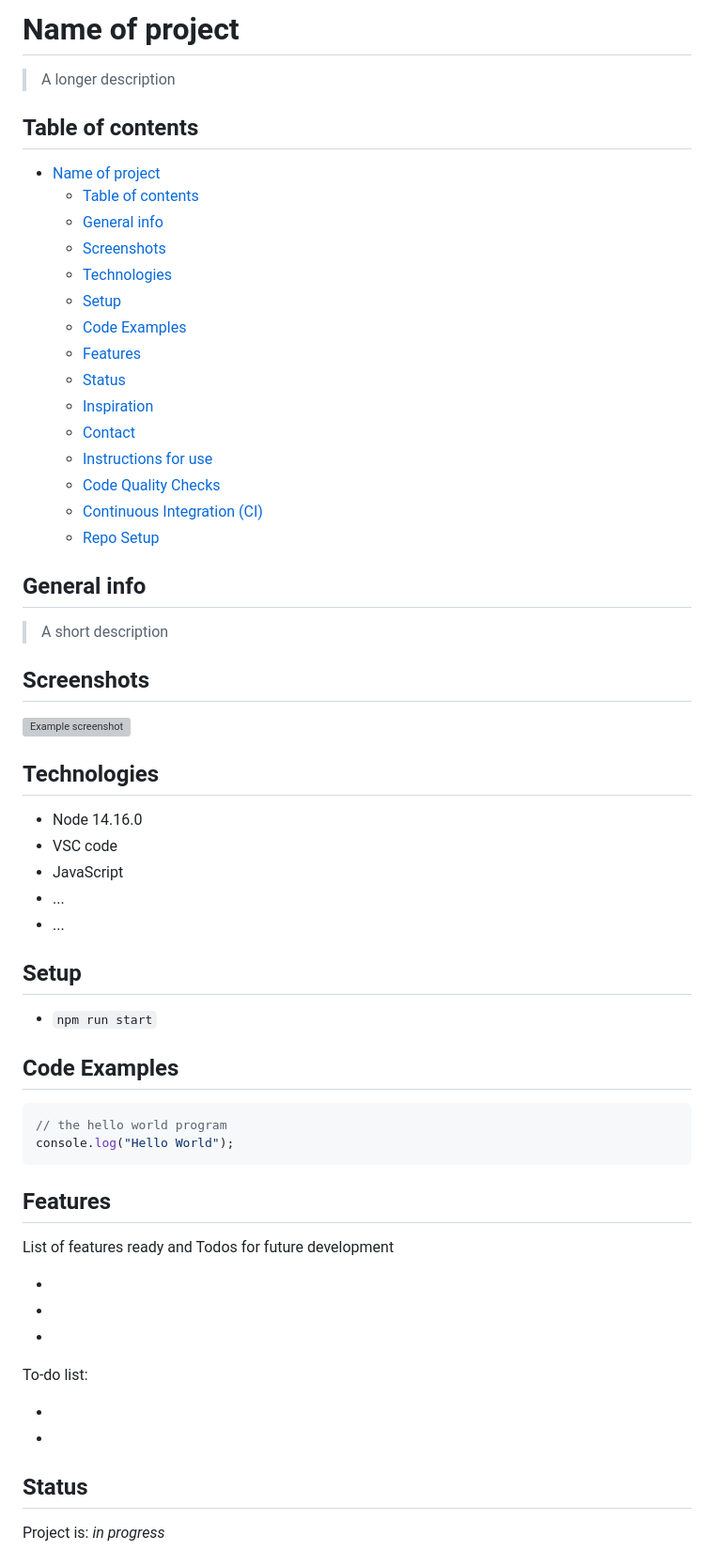
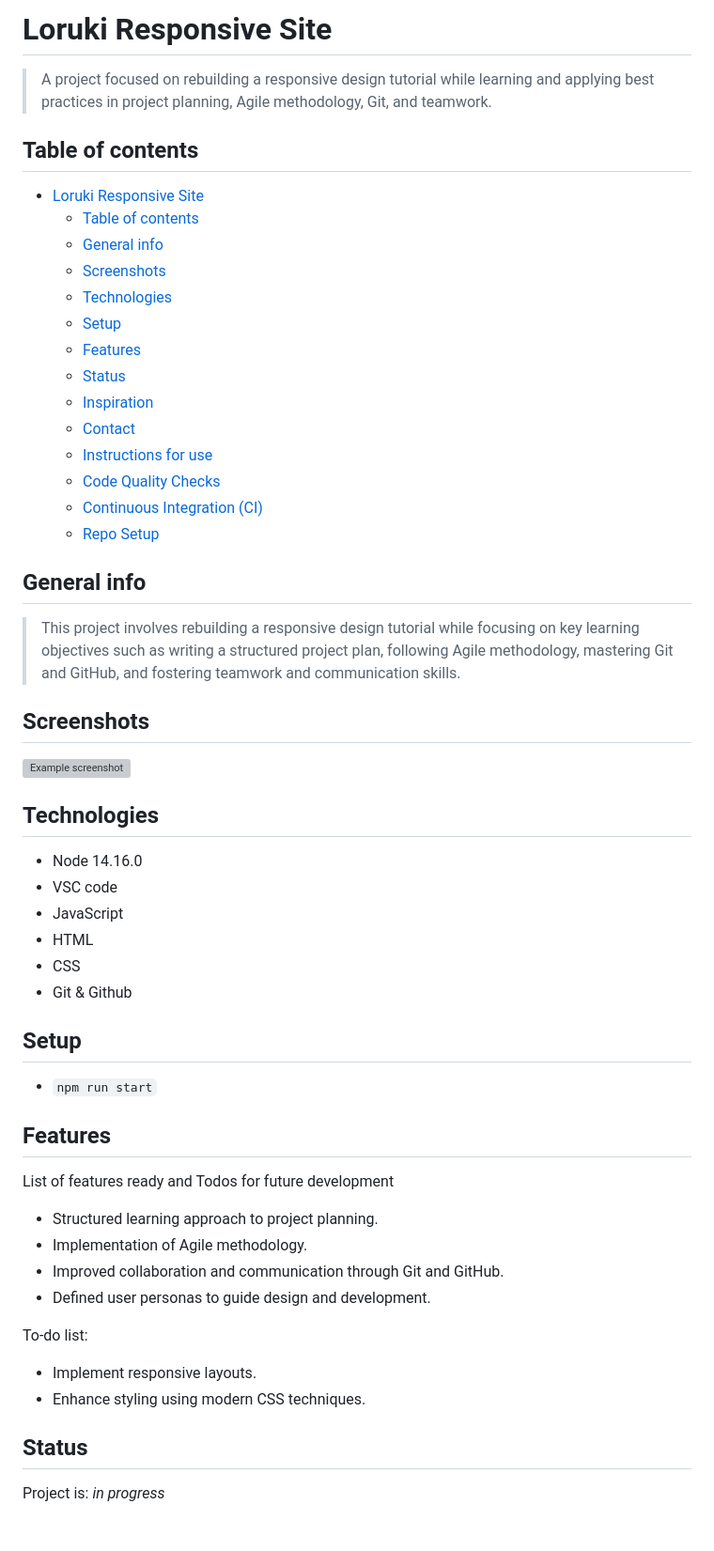
Before and after one commit to Zakey-Pilot/responsive-site, a Markdown page: README.md, the part around the change printed below. Shown: that part at 94% size. GitHub-like rendering; blank space fills up the shorter version; grey boxes are pictures that could not be loaded.

Commit message:
update project definition

````diff
--- a/README.md
+++ b/README.md
@@ -1,16 +1,17 @@
-# Name of project
+# Loruki Responsive Site
 
-> A longer description
+> A project focused on rebuilding a responsive design tutorial while learning
+> and applying best practices in project planning, Agile methodology, Git, and
+> teamwork.
 
 ## Table of contents
 
-- [Name of project](#name-of-project)
+- [Loruki Responsive Site](#loruki-responsive-site)
   - [Table of contents](#table-of-contents)
   - [General info](#general-info)
   - [Screenshots](#screenshots)
   - [Technologies](#technologies)
   - [Setup](#setup)
-  - [Code Examples](#code-examples)
   - [Features](#features)
   - [Status](#status)
   - [Inspiration](#inspiration)
@@ -22,7 +23,10 @@
 
 ## General info
 
-> A short description
+> This project involves rebuilding a responsive design tutorial while focusing
+> on key learning objectives such as writing a structured project plan,
+> following Agile methodology, mastering Git and GitHub, and fostering teamwork
+> and communication skills.
 
 ## Screenshots
 
@@ -33,32 +37,27 @@
 - Node 14.16.0
 - VSC code
 - JavaScript
-- ...
-- ...
+- HTML
+- CSS
+- Git & Github
 
 ## Setup
 
 - `npm run start`
 
-## Code Examples
-
-```js
-// the hello world program
-console.log("Hello World");
-```
-
 ## Features
 
 List of features ready and Todos for future development
 
--
--
--
+- Structured learning approach to project planning.
+- Implementation of Agile methodology.
+- Improved collaboration and communication through Git and GitHub.
+- Defined user personas to guide design and development.
 
 To-do list:
 
--
--
+- Implement responsive layouts.
+- Enhance styling using modern CSS techniques.
 
 ## Status
 
````
Also changed, not shown: other parts of README.md (+5 -5 lines), public/assets/screenshot.png (added), 1 other file.
